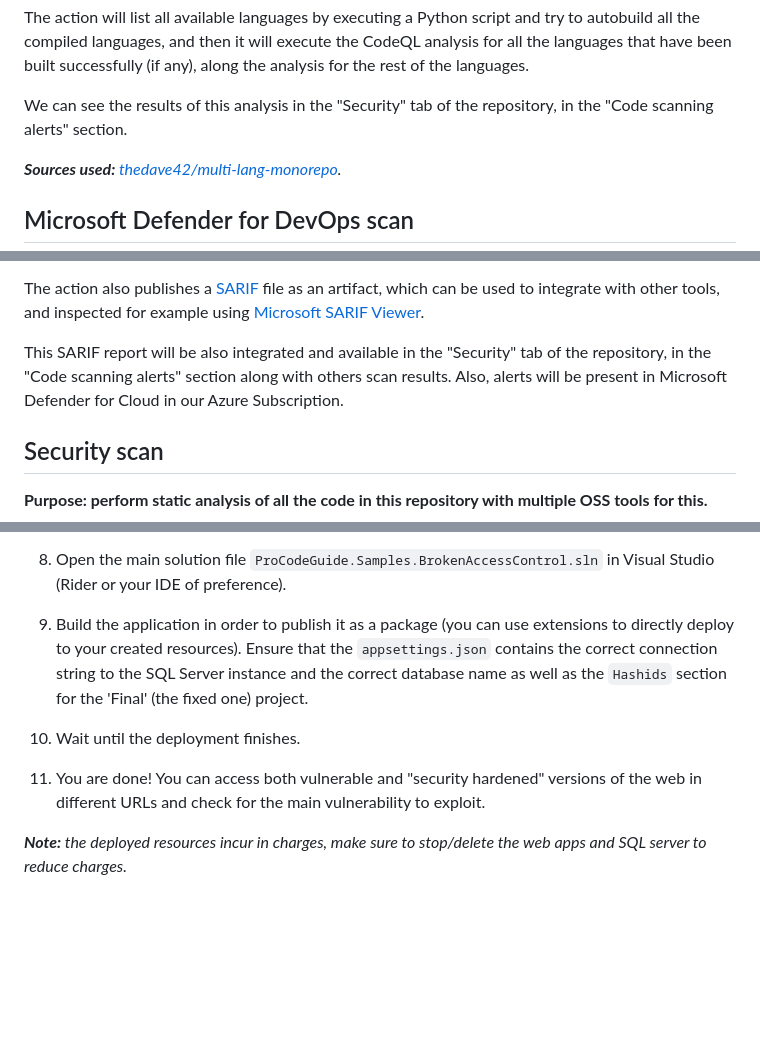
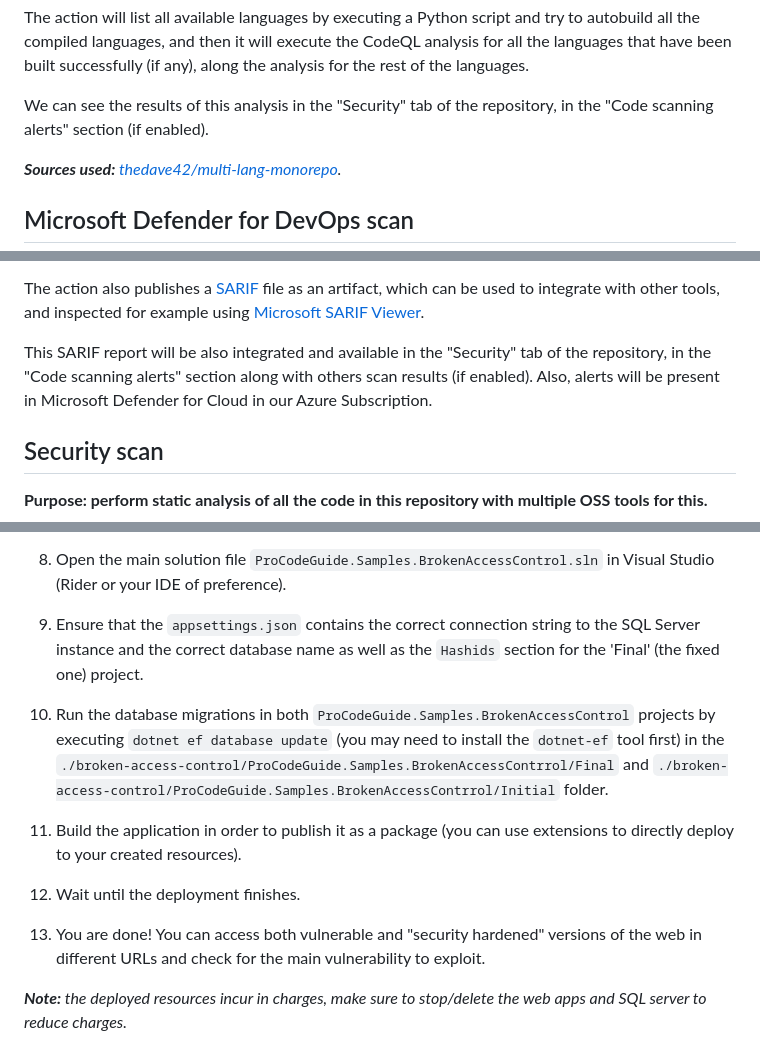
Before and after one commit to rpiraces-plain/security-development-muggles, a Markdown page: README.md, 3 parts joined by grey strips. Drawn GitHub-style; folded sections open; blank space fills up the shorter version.

```diff
--- a/README.md
+++ b/README.md
@@ -23,7 +23,7 @@ In this case the CodeQL action is only meant to be executed on manual demand, an
 
 The action will list all available languages by executing a Python script and try to autobuild all the compiled languages, and then it will execute the CodeQL analysis for all the languages that have been built successfully (if any), along the analysis for the rest of the languages.
 
-We can see the results of this analysis in the "Security" tab of the repository, in the "Code scanning alerts" section.
+We can see the results of this analysis in the "Security" tab of the repository, in the "Code scanning alerts" section (if enabled).
 
 _**Sources used:** [thedave42/multi-lang-monorepo](https://github.com/thedave42/multi-lang-monorepo)._
 
@@ -44,7 +44,7 @@ This action only executes the [Microsoft Defender for DevOps action](https://git
 
 The action also publishes a [SARIF](https://www.oasis-open.org/committees/tc_home.php?wg_abbrev=sarif) file as an artifact, which can be used to integrate with other tools, and inspected for example using [Microsoft SARIF Viewer](https://microsoft.github.io/sarif-web-component/).
 
-This SARIF report will be also integrated and available in the "Security" tab of the repository, in the "Code scanning alerts" section along with others scan results. Also, alerts will be present in Microsoft Defender for Cloud in our Azure Subscription.
+This SARIF report will be also integrated and available in the "Security" tab of the repository, in the "Code scanning alerts" section along with others scan results (if enabled). Also, alerts will be present in Microsoft Defender for Cloud in our Azure Subscription.
 
 ## Security scan
 
@@ -195,11 +197,15 @@ Posts are kept stored in the DB with the original id, and the HashId is generate
 
 8. Open the main solution file `ProCodeGuide.Samples.BrokenAccessControl.sln` in Visual Studio (Rider or your IDE of preference).
 
-9. Build the application in order to publish it as a package (you can use extensions to directly deploy to your created resources). Ensure that the `appsettings.json` contains the correct connection string to the SQL Server instance and the correct database name as well as the `Hashids` section for the 'Final' (the fixed one) project.
+9. Ensure that the `appsettings.json` contains the correct connection string to the SQL Server instance and the correct database name as well as the `Hashids` section for the 'Final' (the fixed one) project.
 
-10. Wait until the deployment finishes.
+10. Run the database migrations in both `ProCodeGuide.Samples.BrokenAccessControl` projects by executing `dotnet ef database update` (you may need to install the `dotnet-ef` tool first) in the `./broken-access-control/ProCodeGuide.Samples.BrokenAccessContrrol/Final` and `./broken-access-control/ProCodeGuide.Samples.BrokenAccessContrrol/Initial` folder.
 
-11. You are done! You can access both vulnerable and "security hardened" versions of the web in different URLs and check for the main vulnerability to exploit.
+11. Build the application in order to publish it as a package (you can use extensions to directly deploy to your created resources).
+
+12. Wait until the deployment finishes.
+
+13. You are done! You can access both vulnerable and "security hardened" versions of the web in different URLs and check for the main vulnerability to exploit.
 
 _**Note:** the deployed resources incur in charges, make sure to stop/delete the web apps and SQL server to reduce charges._
 
```
Also changed, not shown: other parts of README.md (+53 -6 lines), assets/spy-extension-dashboard.png (added), assets/spy-extension-details.png (added), assets/spy-extension-installed.png (added), assets/spy-extension-popup.png (added).
